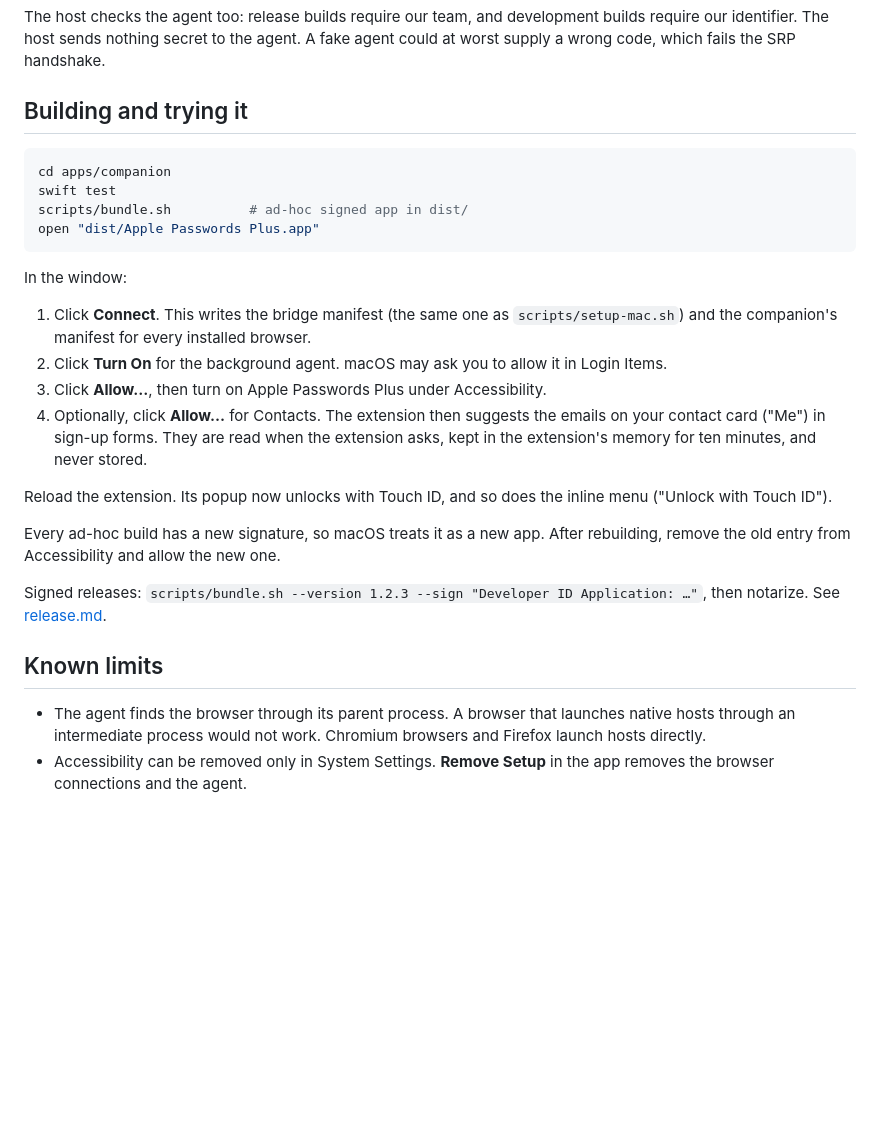
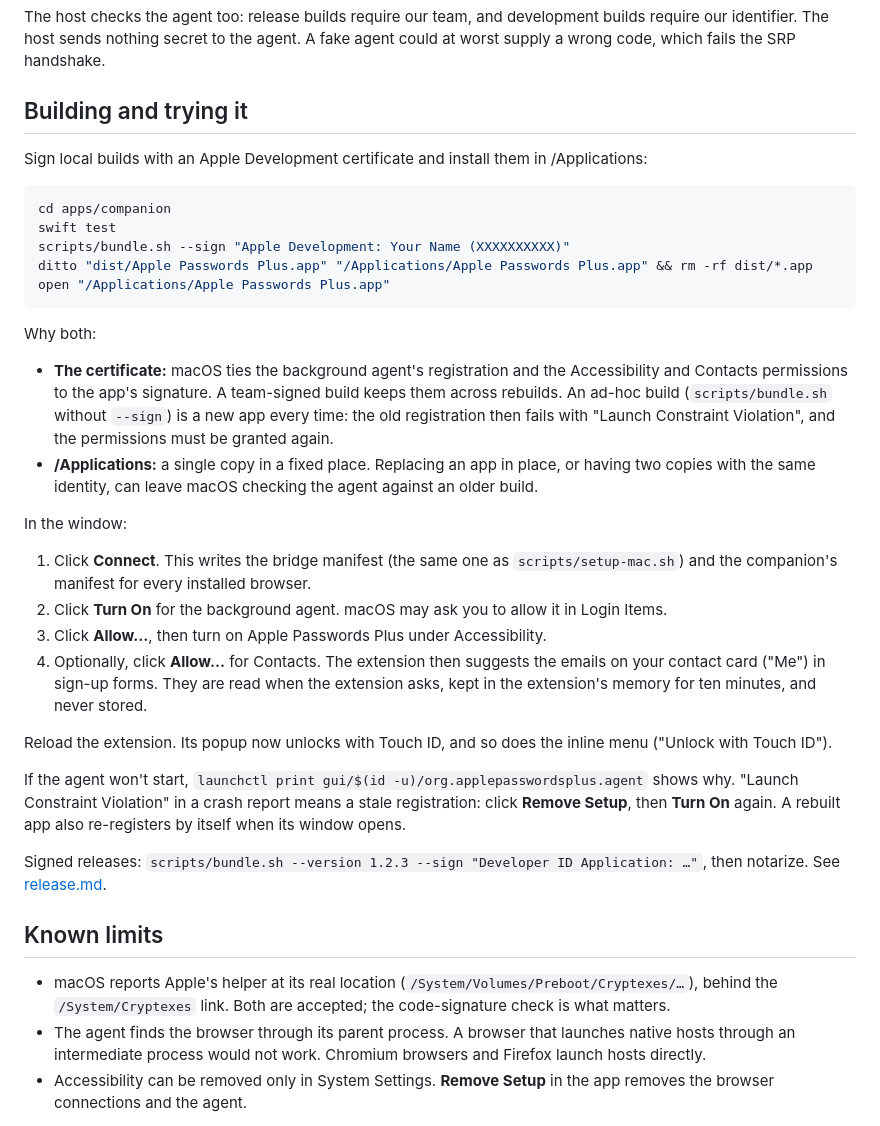
Before and after one commit to RajaRakshith/better-passwords-extension, a Markdown page: docs/companion.md, the part around the change. GitHub-like rendering; blank space fills up the shorter version.

Commit message:
docs: explain how to build and install the companion for local testing

````diff
--- a/docs/companion.md
+++ b/docs/companion.md
@@ -45,12 +45,19 @@ The host checks the agent too: release builds require our team, and development
 
 ## Building and trying it
 
+Sign local builds with an Apple Development certificate and install them in /Applications:
+
 ```sh
 cd apps/companion
 swift test
-scripts/bundle.sh          # ad-hoc signed app in dist/
-open "dist/Apple Passwords Plus.app"
+scripts/bundle.sh --sign "Apple Development: Your Name (XXXXXXXXXX)"
+ditto "dist/Apple Passwords Plus.app" "/Applications/Apple Passwords Plus.app" && rm -rf dist/*.app
+open "/Applications/Apple Passwords Plus.app"
 ```
+
+Why both:
+- **The certificate:** macOS ties the background agent's registration and the Accessibility and Contacts permissions to the app's signature. A team-signed build keeps them across rebuilds. An ad-hoc build (`scripts/bundle.sh` without `--sign`) is a new app every time: the old registration then fails with "Launch Constraint Violation", and the permissions must be granted again.
+- **/Applications:** a single copy in a fixed place. Replacing an app in place, or having two copies with the same identity, can leave macOS checking the agent against an older build.
 
 In the window:
 1. Click **Connect**. This writes the bridge manifest (the same one as `scripts/setup-mac.sh`) and the companion's manifest for every installed browser.
@@ -60,11 +67,12 @@ In the window:
 
 Reload the extension. Its popup now unlocks with Touch ID, and so does the inline menu ("Unlock with Touch ID").
 
-Every ad-hoc build has a new signature, so macOS treats it as a new app. After rebuilding, remove the old entry from Accessibility and allow the new one.
+If the agent won't start, `launchctl print gui/$(id -u)/org.applepasswordsplus.agent` shows why. "Launch Constraint Violation" in a crash report means a stale registration: click **Remove Setup**, then **Turn On** again. A rebuilt app also re-registers by itself when its window opens.
 
 Signed releases: `scripts/bundle.sh --version 1.2.3 --sign "Developer ID Application: …"`, then notarize. See [release.md](release.md).
 
 ## Known limits
 
+- macOS reports Apple's helper at its real location (`/System/Volumes/Preboot/Cryptexes/…`), behind the `/System/Cryptexes` link. Both are accepted; the code-signature check is what matters.
 - The agent finds the browser through its parent process. A browser that launches native hosts through an intermediate process would not work. Chromium browsers and Firefox launch hosts directly.
 - Accessibility can be removed only in System Settings. **Remove Setup** in the app removes the browser connections and the agent.
````
